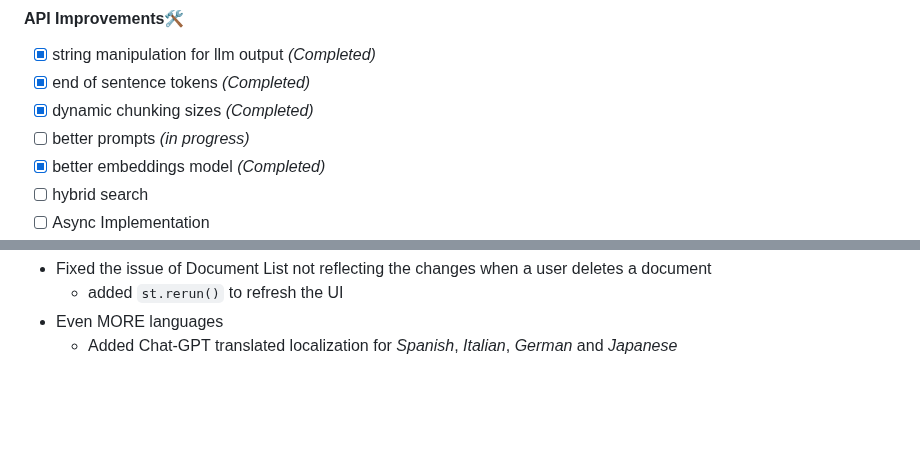
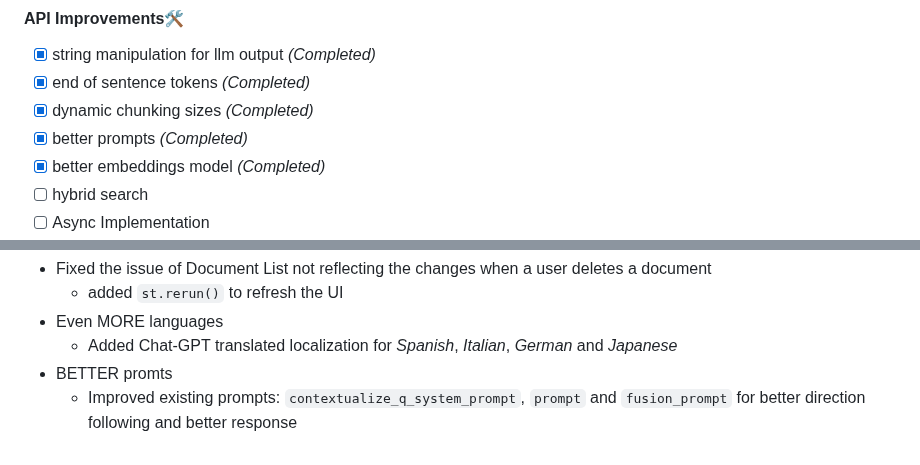
Before and after one commit to account-disappeared/RAG-Chatbot, a Markdown page: README.md, 2 parts joined by grey strips. GitHub-like rendering; blank space fills up the shorter version.

```diff
--- a/README.md
+++ b/README.md
@@ -56,7 +56,7 @@ Frontend was written using Streamlit 👑
 - [x] string manipulation for llm output *(Completed)*
 - [x] end of sentence tokens *(Completed)*
 - [x] dynamic chunking sizes *(Completed)*
-- [ ] better prompts *(in progress)*
+- [x] better prompts *(Completed)*
 - [x] better embeddings model *(Completed)*
 - [ ] hybrid search
 - [ ] Async Implementation
@@ -142,3 +142,5 @@ Frontend was written using Streamlit 👑
     - added `st.rerun()` to refresh the UI
 - Even MORE languages
     - Added Chat-GPT translated localization for *Spanish*, *Italian*, *German* and *Japanese*
+- BETTER promts
+    - Improved existing prompts: `contextualize_q_system_prompt`, `prompt` and `fusion_prompt` for better direction following and better response
```
